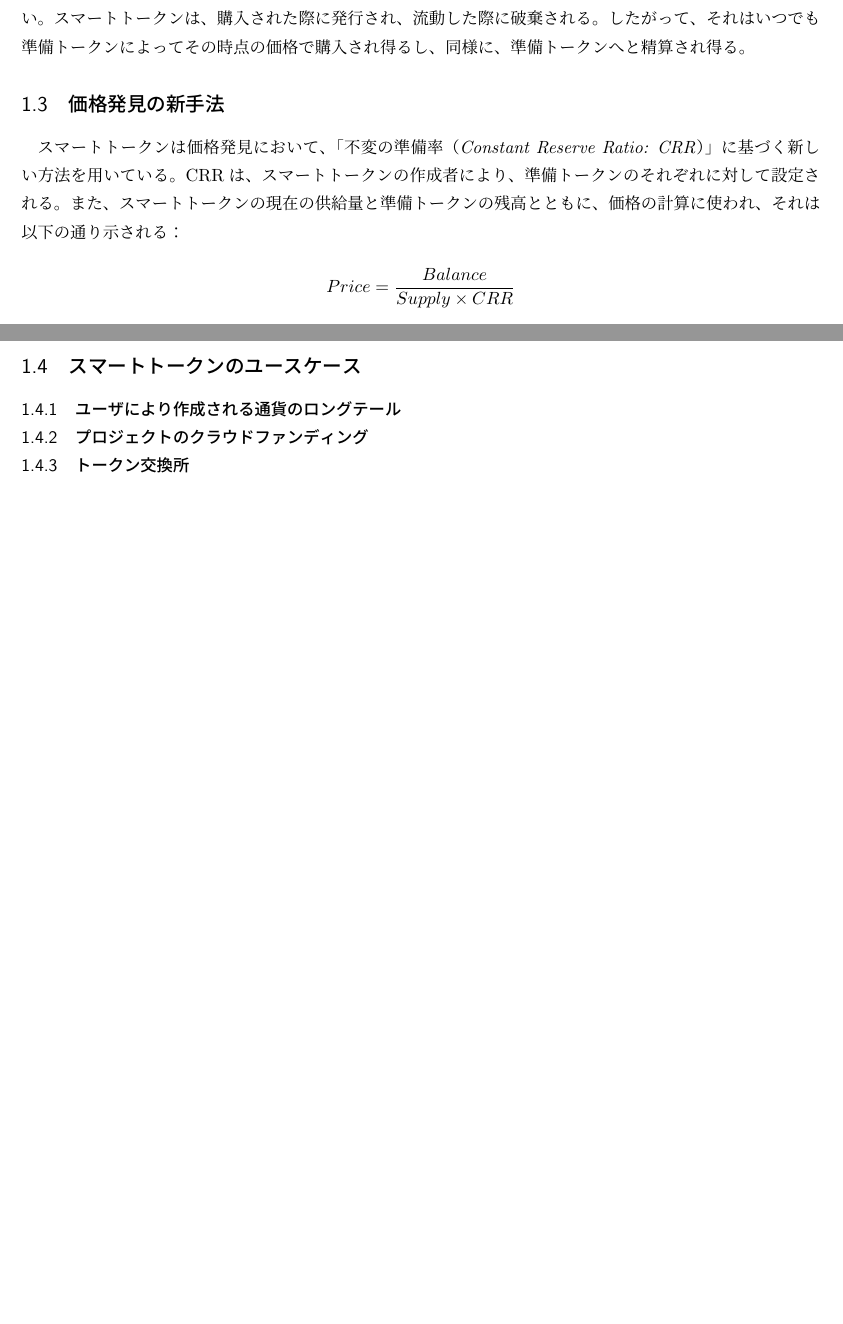
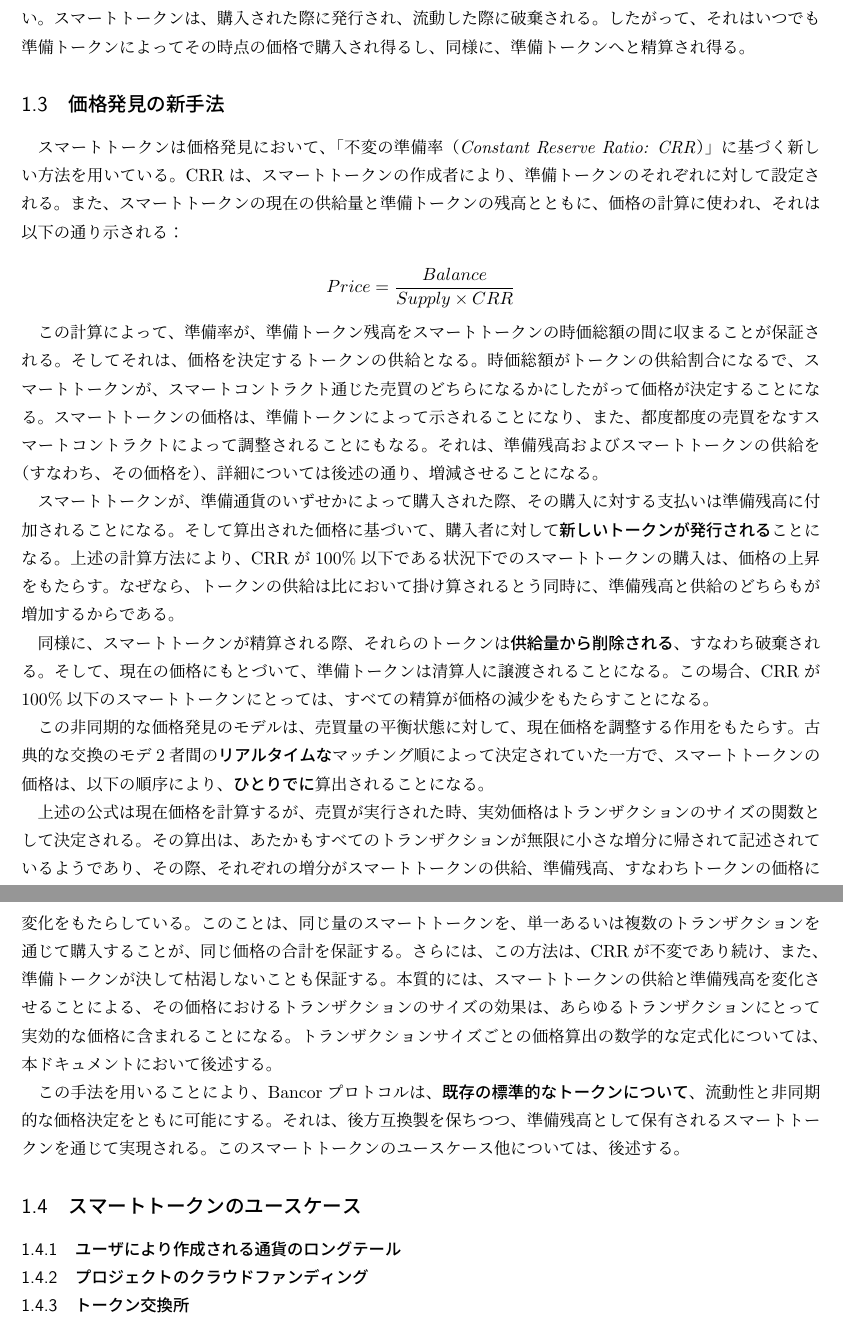
Before and after one commit to kentaro/Bancor_Protocol_Whitepaper_ja, a LaTeX document (Bancor_Protocol_Whitepaper_ja.tex): two parts of pages 4 and 5 of 5, joined at a grey line, cut so that both start at the same text, the shorter picture padded with empty space. Compiled offline with pLaTeX and dvipdfmx.

Commit message:
finish translation of 1.2

```diff
--- a/Bancor_Protocol_Whitepaper_ja.tex
+++ b/Bancor_Protocol_Whitepaper_ja.tex
@@ -92,6 +92,18 @@ Bancorプロトコルは、第二次世界大戦後、国際的な通貨の換
     Price = \frac{Balance}{Supply \times CRR}
   \end{equation*}
 
+  この計算によって、準備率が、準備トークン残高をスマートトークンの時価総額の間に収まることが保証される。そしてそれは、価格を決定するトークンの供給となる。時価総額がトークンの供給割合になるで、スマートトークンが、スマートコントラクト通じた売買のどちらになるかにしたがって価格が決定することになる。スマートトークンの価格は、準備トークンによって示されることになり、また、都度都度の売買をなすスマートコントラクトによって調整されることにもなる。それは、準備残高およびスマートトークンの供給を（すなわち、その価格を）、詳細については後述の通り、増減させることになる。
+
+  スマートトークンが、準備通貨のいずせかによって購入された際、その購入に対する支払いは準備残高に付加されることになる。そして算出された価格に基づいて、購入者に対して\emph{新しいトークンが発行される}ことになる。上述の計算方法により、CRRが100\%以下である状況下でのスマートトークンの購入は、価格の上昇をもたらす。なぜなら、トークンの供給は比において掛け算されるとう同時に、準備残高と供給のどちらもが増加するからである。
+
+  同様に、スマートトークンが精算される際、それらのトークンは\emph{供給量から削除される}、すなわち破棄される。そして、現在の価格にもとづいて、準備トークンは清算人に譲渡されることになる。この場合、CRRが100\%以下のスマートトークンにとっては、すべての精算が価格の減少をもたらすことになる。
+
+  この非同期的な価格発見のモデルは、売買量の平衡状態に対して、現在価格を調整する作用をもたらす。古典的な交換のモデ2者間の\emph{リアルタイムな}マッチング順によって決定されていた一方で、スマートトークンの価格は、以下の順序により、\emph{ひとりでに}算出されることになる。
+
+  上述の公式は現在価格を計算するが、売買が実行された時、実効価格はトランザクションのサイズの関数として決定される。その算出は、あたかもすべてのトランザクションが無限に小さな増分に帰されて記述されているようであり、その際、それぞれの増分がスマートトークンの供給、準備残高、すなわちトークンの価格に変化をもたらしている。このことは、同じ量のスマートトークンを、単一あるいは複数のトランザクションを通じて購入することが、同じ価格の合計を保証する。さらには、この方法は、CRRが不変であり続け、また、準備トークンが決して枯渇しないことも保証する。本質的には、スマートトークンの供給と準備残高を変化させることによる、その価格におけるトランザクションのサイズの効果は、あらゆるトランザクションにとって実効的な価格に含まれることになる。トランザクションサイズごとの価格算出の数学的な定式化については、本ドキュメントにおいて後述する。
+
+  この手法を用いることにより、Bancorプロトコルは、\emph{既存の標準的なトークンについて}、流動性と非同期的な価格決定をともに可能にする。それは、後方互換製を保ちつつ、準備残高として保有されるスマートトークンを通じて実現される。このスマートトークンのユースケース他については、後述する。
+
   \subsection{スマートトークンのユースケース}
 
 
```
Also changed, not shown: Bancor_Protocol_Whitepaper_ja.pdf.
